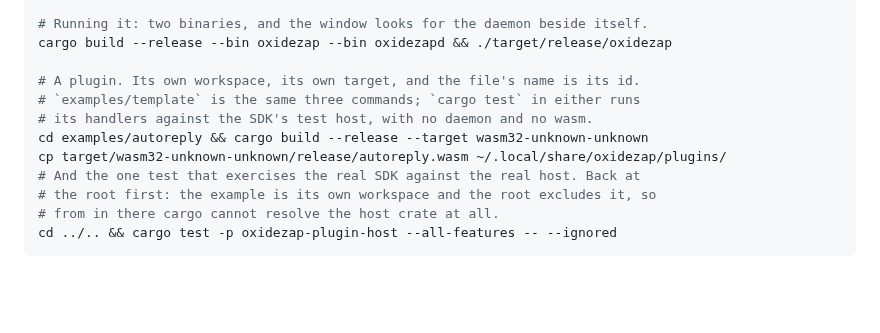
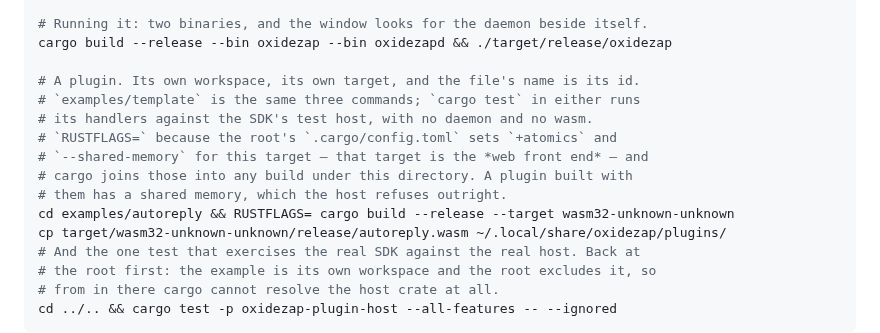
Before and after one commit to oxidezap/client, a Markdown page: AGENTS.md, the part around the change. Rendered like a GitHub page; blank space fills up the shorter version.

Commit message:
docs: say how to build a plugin from inside this repository
The root's cargo config sets `+atomics` and `--shared-memory` for
`wasm32-unknown-unknown` — that target is the web front end — and cargo
joins target rustflags across every config above the build. So the build
command written here produced a module with a shared memory, which the
host refuses outright, and the test that loads the example against the real
host could not pass on a plugin built the documented way.

```diff
--- a/AGENTS.md
+++ b/AGENTS.md
@@ -121,7 +121,11 @@ cargo build --release --bin oxidezap --bin oxidezapd && ./target/release/oxideza
 # A plugin. Its own workspace, its own target, and the file's name is its id.
 # `examples/template` is the same three commands; `cargo test` in either runs
 # its handlers against the SDK's test host, with no daemon and no wasm.
-cd examples/autoreply && cargo build --release --target wasm32-unknown-unknown
+# `RUSTFLAGS=` because the root's `.cargo/config.toml` sets `+atomics` and
+# `--shared-memory` for this target — that target is the *web front end* — and
+# cargo joins those into any build under this directory. A plugin built with
+# them has a shared memory, which the host refuses outright.
+cd examples/autoreply && RUSTFLAGS= cargo build --release --target wasm32-unknown-unknown
 cp target/wasm32-unknown-unknown/release/autoreply.wasm ~/.local/share/oxidezap/plugins/
 # And the one test that exercises the real SDK against the real host. Back at
 # the root first: the example is its own workspace and the root excludes it, so
```
